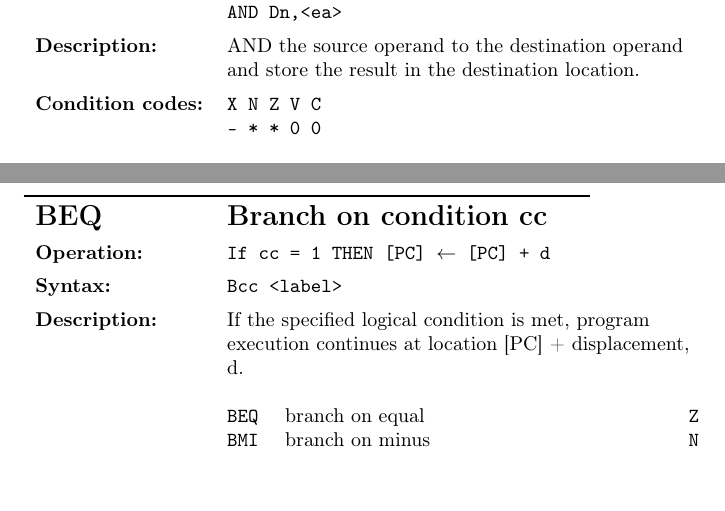
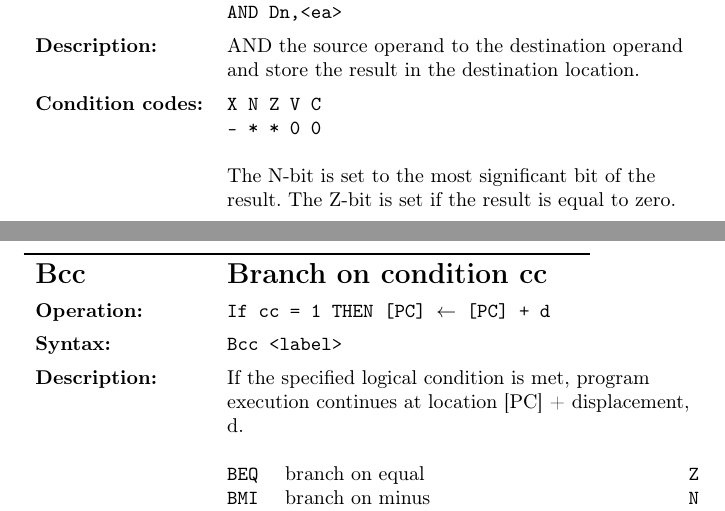
Before and after one commit to Jethro95/TSEA83_Graphing_Calculator, a LaTeX document (design/doc.tex): two parts of pages 8 and 10 of 11, joined at a grey line, cut so that both start at the same text. Compiled offline with pdfLaTeX.

Commit message:
Flag explenation for AND, fixed name for Bcc.

```diff
--- a/design/doc.tex
+++ b/design/doc.tex
@@ -262,7 +262,7 @@ are undefined). The C-bit is always cleared.\\
   \textbf{Syntax:}  		& \texttt{AND <ea>,Dn}\newline\texttt{AND Dn,<ea>}\\
   \textbf{Description:}  	& AND the source operand to the destination operand and store the
 result in the destination location.\\
-  \textbf{Condition codes:} & \texttt{X N Z V C\newline - * * 0 0}\\
+  \textbf{Condition codes:} & \texttt{X N Z V C\newline - * * 0 0}\newline\newline The N-bit is set to the most significant bit of the result. The Z-bit is set if the result is equal to zero.\\
 \end{tabularx}
 \newline
 
@@ -310,13 +310,13 @@ the number.\\
 \newpage
 
 %%%%%
-% BEQ
+% Bcc
 %%%%%
 \noindent\rule{10cm}{1pt}\newline %Horizontal line
 \newcolumntype{L}{>{\raggedright\arraybackslash}X} %Custom column type for left column
 \setlength\extrarowheight{5pt} %Increase row spacing
 \begin{tabularx}{\textwidth}{lL}
-  {\Large \textbf{BEQ}} 	& {\Large \textbf{Branch on condition cc}}\\
+  {\Large \textbf{Bcc}} 	& {\Large \textbf{Branch on condition cc}}\\
   \textbf{Operation:} 		& \texttt{If cc = 1 THEN [PC] $\leftarrow$ [PC] + d}\\
   \textbf{Syntax:}  		& \texttt{Bcc <label>}\\
   \textbf{Description:}  	& If the specified logical condition is met, program execution
```
Also changed, not shown: design/doc.pdf.
